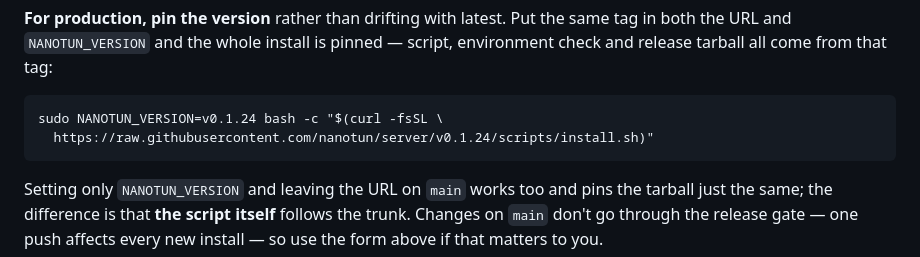
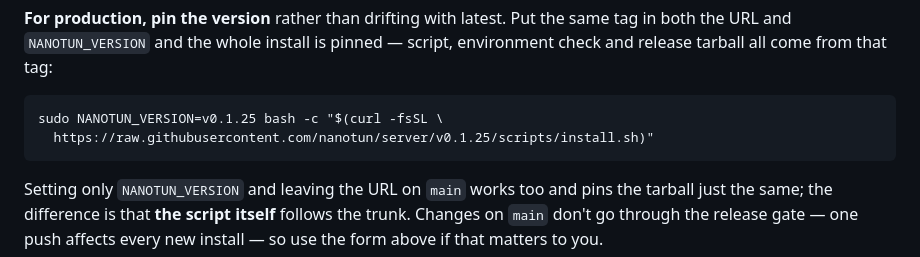
Before and after one commit to nanotun/server, a Markdown page: README.md, the part around the change. Drawn GitHub-style.

````diff
--- a/README.md
+++ b/README.md
@@ -72,8 +72,8 @@ the URL and `NANOTUN_VERSION` and the whole install is pinned — script, enviro
 release tarball all come from that tag:
 
 ```bash
-sudo NANOTUN_VERSION=v0.1.24 bash -c "$(curl -fsSL \
-  https://raw.githubusercontent.com/nanotun/server/v0.1.24/scripts/install.sh)"
+sudo NANOTUN_VERSION=v0.1.25 bash -c "$(curl -fsSL \
+  https://raw.githubusercontent.com/nanotun/server/v0.1.25/scripts/install.sh)"
 ```
 
 Setting only `NANOTUN_VERSION` and leaving the URL on `main` works too and pins the tarball just
````
Also changed, not shown: README.zh-CN.md (+2 -2 lines).
